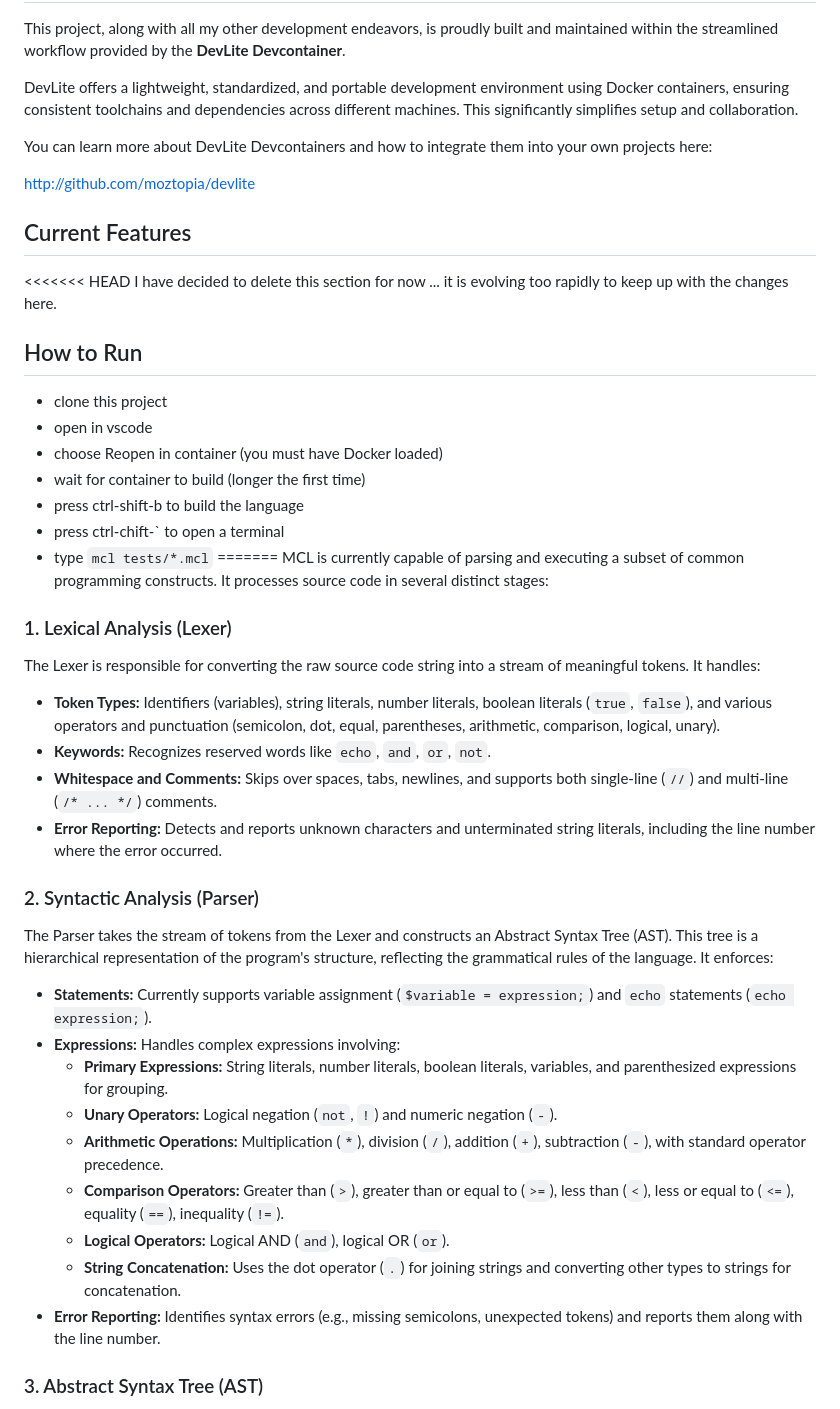
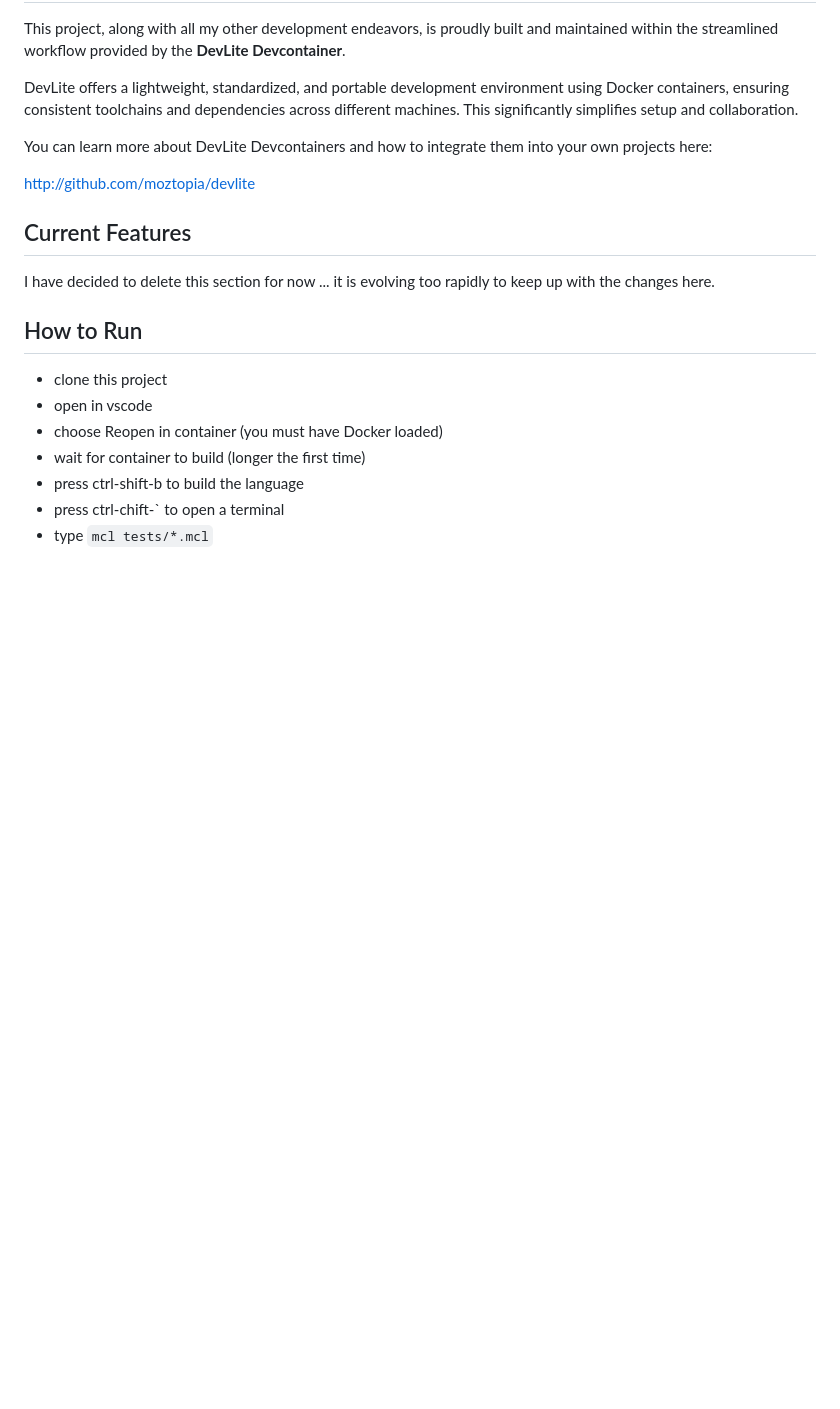
Before and after one commit to mozrin/MCL, a Markdown page: readme.md, the part around one of its changes. Drawn GitHub-style; blank space fills up the shorter version.

Commit message:
Update readme.md
resolve merge conflicts

````diff
--- a/readme.md
+++ b/readme.md
@@ -32,7 +28,6 @@ You can learn more about DevLite Devcontainers and how to integrate them into yo
 
 ## Current Features
 
-<<<<<<< HEAD
 I have decided to delete this section for now ... it is evolving too rapidly to keep up with the changes here.
 
 ## How to Run
@@ -44,31 +39,3 @@ I have decided to delete this section for now ... it is evolving too rapidly to
 - press ctrl-shift-b to build the language
 - press ctrl-chift-` to open a terminal
 - type ```mcl tests/*.mcl```
-=======
-MCL is currently capable of parsing and executing a subset of common programming constructs. It processes source code in several distinct stages:
-
-### 1. Lexical Analysis (Lexer)
-
-The Lexer is responsible for converting the raw source code string into a stream of meaningful tokens. It handles:
-
-- **Token Types:** Identifiers (variables), string literals, number literals, boolean literals (`true`, `false`), and various operators and punctuation (semicolon, dot, equal, parentheses, arithmetic, comparison, logical, unary).
-- **Keywords:** Recognizes reserved words like `echo`, `and`, `or`, `not`.
-- **Whitespace and Comments:** Skips over spaces, tabs, newlines, and supports both single-line (`//`) and multi-line (`/* ... */`) comments.
-- **Error Reporting:** Detects and reports unknown characters and unterminated string literals, including the line number where the error occurred.
-
-### 2. Syntactic Analysis (Parser)
-
-The Parser takes the stream of tokens from the Lexer and constructs an Abstract Syntax Tree (AST). This tree is a hierarchical representation of the program's structure, reflecting the grammatical rules of the language. It enforces:
-
-- **Statements:** Currently supports variable assignment (`$variable = expression;`) and `echo` statements (`echo expression;`).
-- **Expressions:** Handles complex expressions involving:
-  - **Primary Expressions:** String literals, number literals, boolean literals, variables, and parenthesized expressions for grouping.
-  - **Unary Operators:** Logical negation (`not`, `!`) and numeric negation (`-`).
-  - **Arithmetic Operations:** Multiplication (`*`), division (`/`), addition (`+`), subtraction (`-`), with standard operator precedence.
-  - **Comparison Operators:** Greater than (`>`), greater than or equal to (`>=`), less than (`<`), less or equal to (`<=`), equality (`==`), inequality (`!=`).
-  - **Logical Operators:** Logical AND (`and`), logical OR (`or`).
-  - **String Concatenation:** Uses the dot operator (`.`) for joining strings and converting other types to strings for concatenation.
-- **Error Reporting:** Identifies syntax errors (e.g., missing semicolons, unexpected tokens) and reports them along with the line number.
-
-### 3. Abstract Syntax Tree (AST)
-
````
Also changed, not shown: other parts of readme.md (+0 -31 lines).
